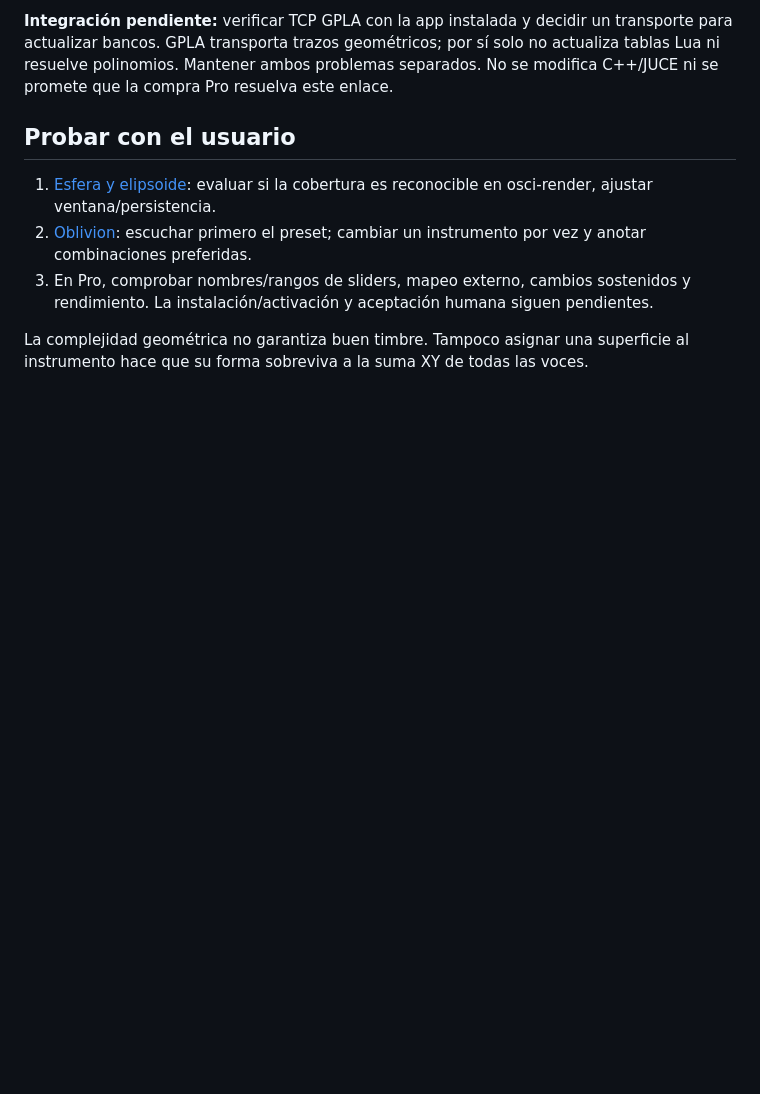
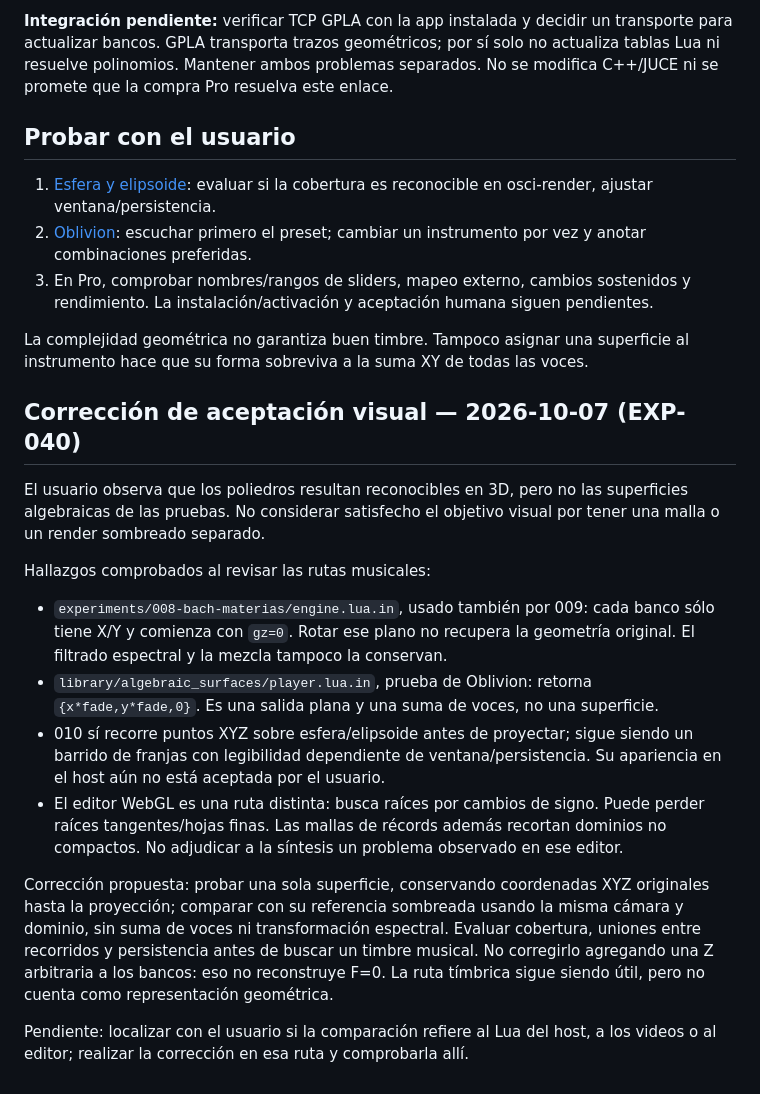
Before and after one commit to kenarab/osci-render-kenarab, a Markdown page: docs/instrumentos-y-superficies.md, the part around the change. Drawn GitHub-style; blank space fills up the shorter version.

Commit message:
Record geometry loss in musical surface sonification paths
EXP-040: identify planar banks and summed outputs as failing geometric visual acceptance. Keep editor and mesh issues distinct pending user localization; no audio or geometry changed.

```diff
--- a/docs/instrumentos-y-superficies.md
+++ b/docs/instrumentos-y-superficies.md
@@ -46,3 +46,33 @@ No se modifica C++/JUCE ni se promete que la compra Pro resuelva este enlace.
 
 La complejidad geométrica no garantiza buen timbre. Tampoco asignar una superficie
 al instrumento hace que su forma sobreviva a la suma XY de todas las voces.
+
+## Corrección de aceptación visual — 2026-10-07 (EXP-040)
+
+El usuario observa que los poliedros resultan reconocibles en 3D, pero no las
+superficies algebraicas de las pruebas. No considerar satisfecho el objetivo
+visual por tener una malla o un render sombreado separado.
+
+Hallazgos comprobados al revisar las rutas musicales:
+
+- `experiments/008-bach-materias/engine.lua.in`, usado también por 009: cada
+  banco sólo tiene X/Y y comienza con `gz=0`. Rotar ese plano no recupera la
+  geometría original. El filtrado espectral y la mezcla tampoco la conservan.
+- `library/algebraic_surfaces/player.lua.in`, prueba de Oblivion: retorna
+  `{x*fade,y*fade,0}`. Es una salida plana y una suma de voces, no una superficie.
+- 010 sí recorre puntos XYZ sobre esfera/elipsoide antes de proyectar; sigue
+  siendo un barrido de franjas con legibilidad dependiente de ventana/persistencia.
+  Su apariencia en el host aún no está aceptada por el usuario.
+- El editor WebGL es una ruta distinta: busca raíces por cambios de signo. Puede
+  perder raíces tangentes/hojas finas. Las mallas de récords además recortan dominios
+  no compactos. No adjudicar a la síntesis un problema observado en ese editor.
+
+Corrección propuesta: probar una sola superficie, conservando coordenadas XYZ
+originales hasta la proyección; comparar con su referencia sombreada usando la
+misma cámara y dominio, sin suma de voces ni transformación espectral. Evaluar
+cobertura, uniones entre recorridos y persistencia antes de buscar un timbre musical.
+No corregirlo agregando una Z arbitraria a los bancos: eso no reconstruye F=0.
+La ruta tímbrica sigue siendo útil, pero no cuenta como representación geométrica.
+
+Pendiente: localizar con el usuario si la comparación refiere al Lua del host,
+a los videos o al editor; realizar la corrección en esa ruta y comprobarla allí.
```
Also changed, not shown: docs/bitacora.md (+11 -0 lines), docs/experimentos.md (+1 -0 lines).
